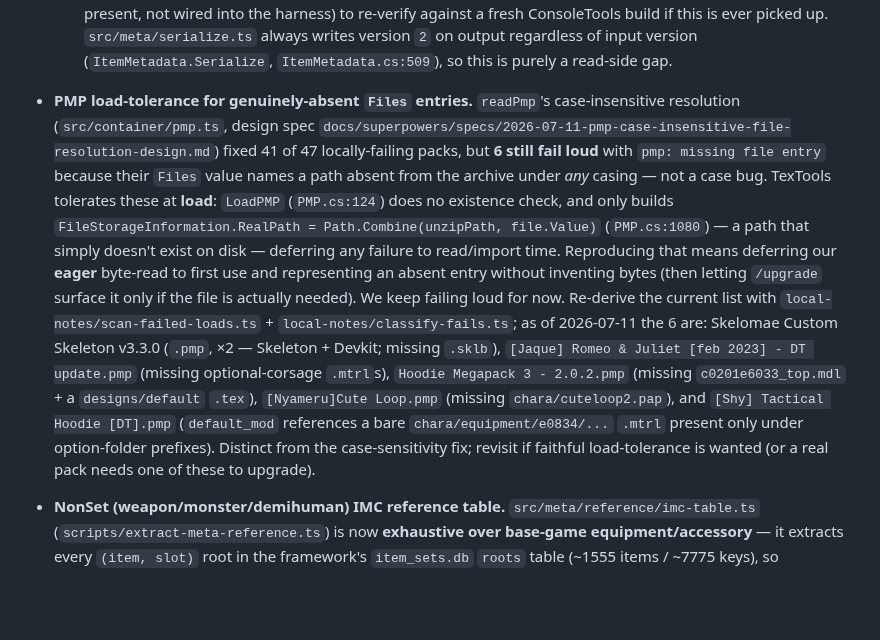
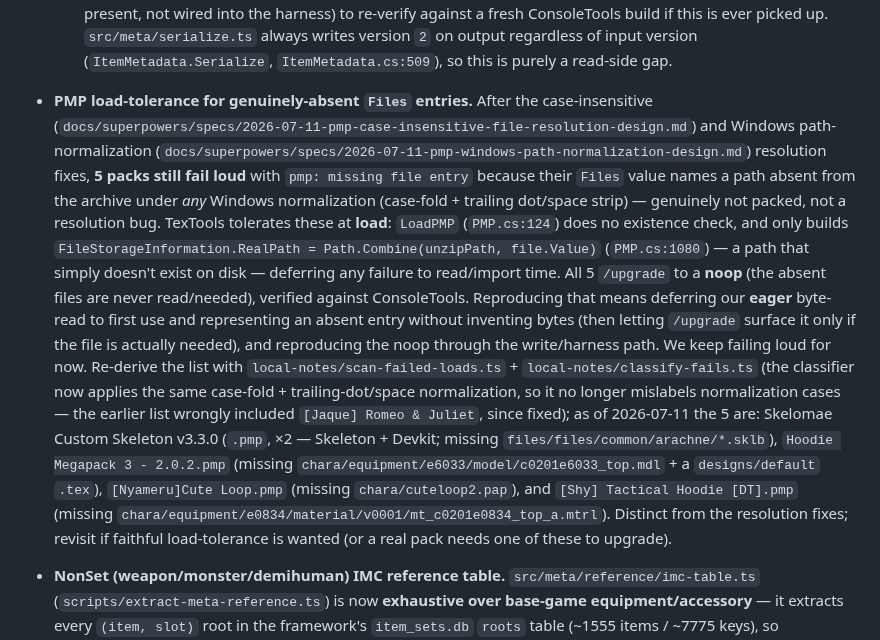
Before and after one commit to efokschaner/ffxiv-upgrade-modpack, a Markdown page: BACKLOG.md, the part around the change. Drawn GitHub-style; blank space fills up the shorter version.

Commit message:
docs(backlog): narrow PMP absent-Files item to 5 packs; Romeo reclassified as fixed

```diff
--- a/BACKLOG.md
+++ b/BACKLOG.md
@@ -53,24 +53,29 @@ highest-priority first. Reference: `src/upgrade/upgrade.ts`, `reference/.../Mods
   picked up. `src/meta/serialize.ts` always writes version `2` on output regardless of input
   version (`ItemMetadata.Serialize`, `ItemMetadata.cs:509`), so this is purely a read-side gap.
 
-- **PMP load-tolerance for genuinely-absent `Files` entries.** `readPmp`'s case-insensitive
-  resolution (`src/container/pmp.ts`, design spec `docs/superpowers/specs/2026-07-11-pmp-case-insensitive-file-resolution-design.md`)
-  fixed 41 of 47 locally-failing packs, but **6 still fail loud** with `pmp: missing file entry`
-  because their `Files` value names a path absent from the archive under *any* casing — not a
-  case bug. TexTools tolerates these at **load**: `LoadPMP` (`PMP.cs:124`) does no existence check,
-  and only builds `FileStorageInformation.RealPath = Path.Combine(unzipPath, file.Value)`
-  (`PMP.cs:1080`) — a path that simply doesn't exist on disk — deferring any failure to
-  read/import time. Reproducing that means deferring our **eager** byte-read to first use and
-  representing an absent entry without inventing bytes (then letting `/upgrade` surface it only if
-  the file is actually needed). We keep failing loud for now. Re-derive the current list with
-  `local-notes/scan-failed-loads.ts` + `local-notes/classify-fails.ts`; as of 2026-07-11 the 6 are:
-  Skelomae Custom Skeleton v3.3.0 (`.pmp`, ×2 — Skeleton + Devkit; missing `.sklb`),
-  `[Jaque] Romeo & Juliet [feb 2023] - DT update.pmp` (missing optional-corsage `.mtrl`s),
-  `Hoodie Megapack 3 - 2.0.2.pmp` (missing `c0201e6033_top.mdl` + a `designs/default` `.tex`),
-  `[Nyameru]Cute Loop.pmp` (missing `chara/cuteloop2.pap`), and
-  `[Shy] Tactical Hoodie [DT].pmp` (`default_mod` references a bare `chara/equipment/e0834/...`
-  `.mtrl` present only under option-folder prefixes). Distinct from the case-sensitivity fix;
-  revisit if faithful load-tolerance is wanted (or a real pack needs one of these to upgrade).
+- **PMP load-tolerance for genuinely-absent `Files` entries.** After the case-insensitive
+  (`docs/superpowers/specs/2026-07-11-pmp-case-insensitive-file-resolution-design.md`) and Windows
+  path-normalization (`docs/superpowers/specs/2026-07-11-pmp-windows-path-normalization-design.md`)
+  resolution fixes, **5 packs still fail loud** with `pmp: missing file entry` because their `Files`
+  value names a path absent from the archive under *any* Windows normalization (case-fold + trailing
+  dot/space strip) — genuinely not packed, not a resolution bug. TexTools tolerates these at **load**:
+  `LoadPMP` (`PMP.cs:124`) does no existence check, and only builds
+  `FileStorageInformation.RealPath = Path.Combine(unzipPath, file.Value)` (`PMP.cs:1080`) — a path
+  that simply doesn't exist on disk — deferring any failure to read/import time. All 5 `/upgrade` to a
+  **noop** (the absent files are never read/needed), verified against ConsoleTools. Reproducing that
+  means deferring our **eager** byte-read to first use and representing an absent entry without
+  inventing bytes (then letting `/upgrade` surface it only if the file is actually needed), and
+  reproducing the noop through the write/harness path. We keep failing loud for now. Re-derive the
+  list with `local-notes/scan-failed-loads.ts` + `local-notes/classify-fails.ts` (the classifier now
+  applies the same case-fold + trailing-dot/space normalization, so it no longer mislabels
+  normalization cases — the earlier list wrongly included `[Jaque] Romeo & Juliet`, since fixed); as of
+  2026-07-11 the 5 are: Skelomae Custom Skeleton v3.3.0 (`.pmp`, ×2 — Skeleton + Devkit; missing
+  `files/files/common/arachne/*.sklb`), `Hoodie Megapack 3 - 2.0.2.pmp` (missing
+  `chara/equipment/e6033/model/c0201e6033_top.mdl` + a `designs/default` `.tex`),
+  `[Nyameru]Cute Loop.pmp` (missing `chara/cuteloop2.pap`), and `[Shy] Tactical Hoodie [DT].pmp`
+  (missing `chara/equipment/e0834/material/v0001/mt_c0201e0834_top_a.mtrl`). Distinct from the
+  resolution fixes; revisit if faithful load-tolerance is wanted (or a real pack needs one of these to
+  upgrade).
 
 - **NonSet (weapon/monster/demihuman) IMC reference table.** `src/meta/reference/imc-table.ts`
   (`scripts/extract-meta-reference.ts`) is now **exhaustive over base-game equipment/accessory** —
```
